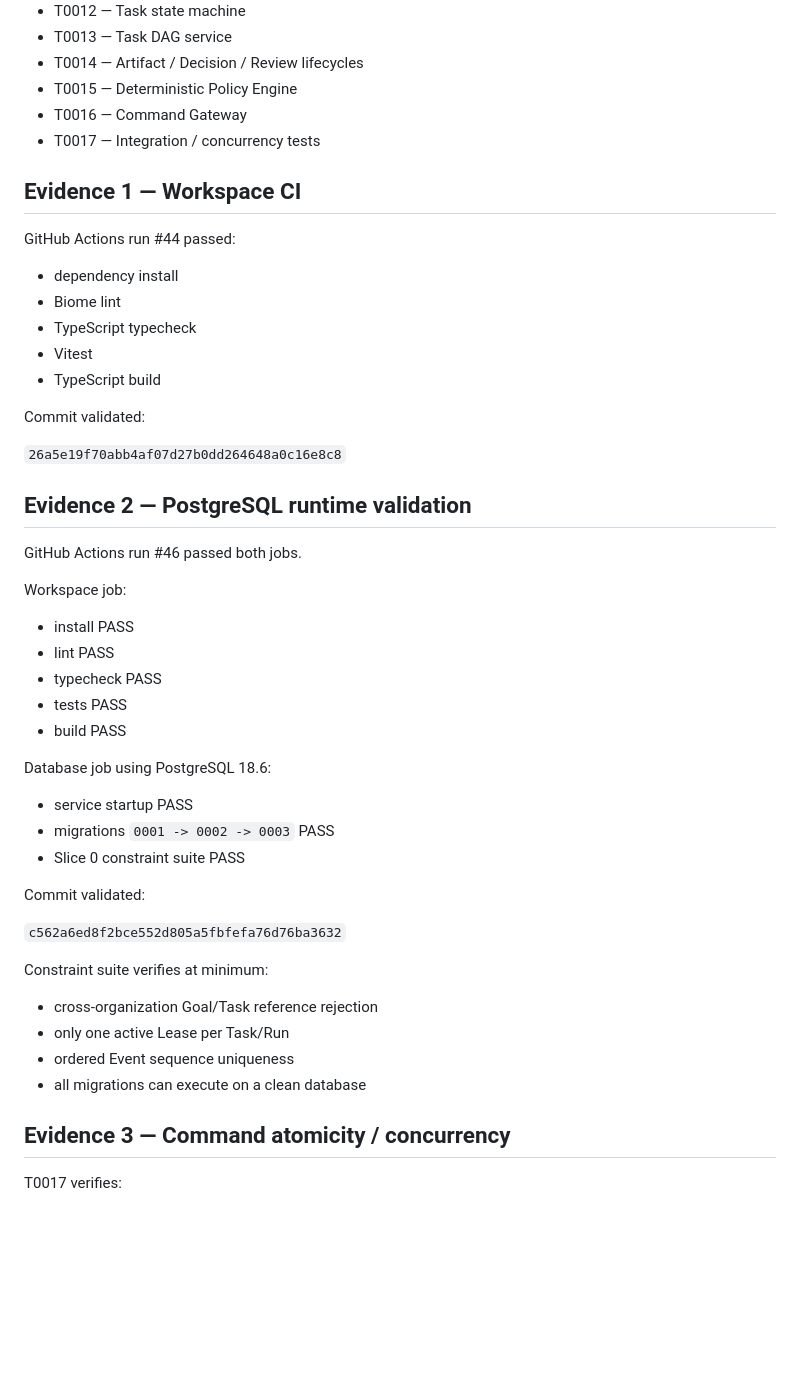
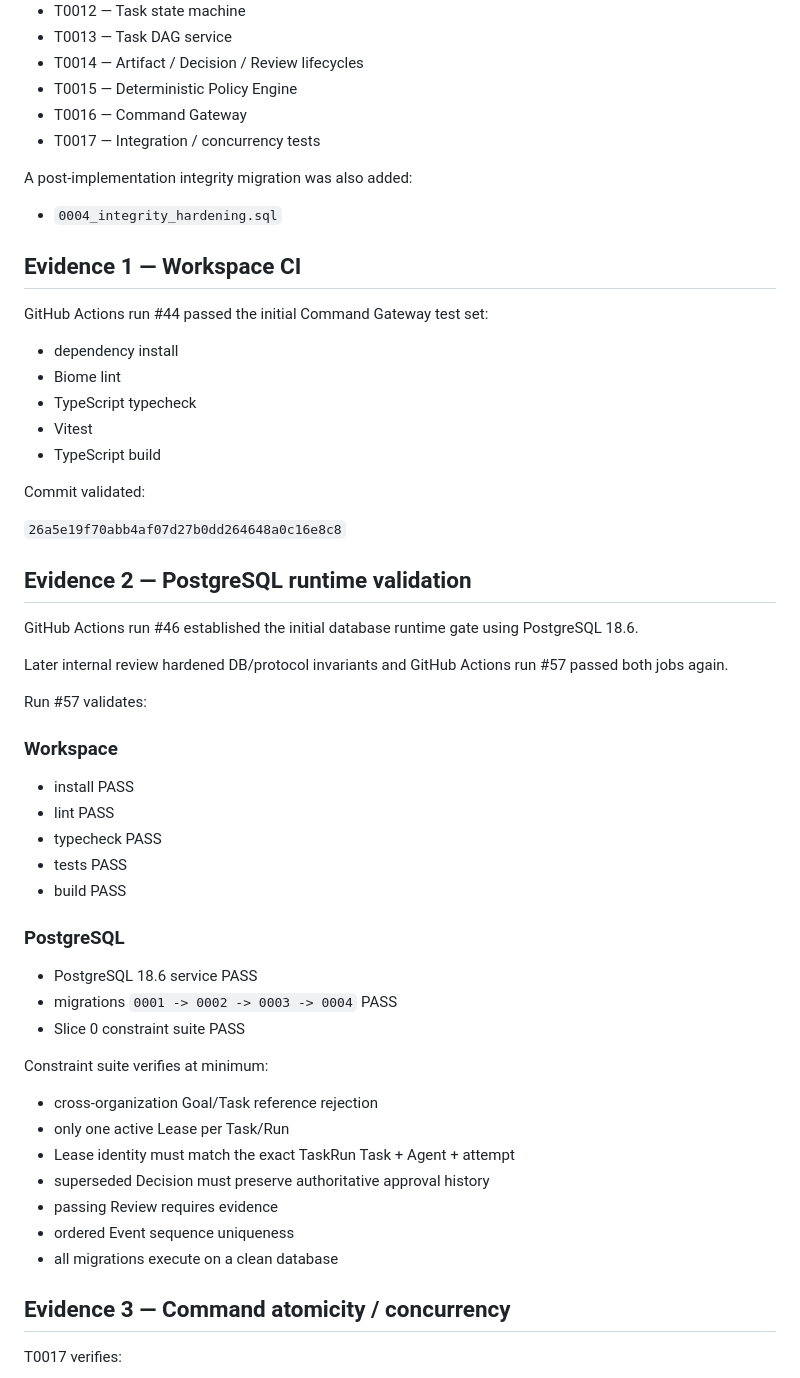
Before and after one commit to huynhlongdai/AOP, a Markdown page: docs/implementation/SLICE0_GATE_A_CHECKPOINT.md, the part around one of its changes. Rendered like a GitHub page; blank space fills up the shorter version.

```diff
--- a/docs/implementation/SLICE0_GATE_A_CHECKPOINT.md
+++ b/docs/implementation/SLICE0_GATE_A_CHECKPOINT.md
@@ -40,9 +40,13 @@ Slice 0 engineering tickets completed:
 - T0016 — Command Gateway
 - T0017 — Integration / concurrency tests
 
+A post-implementation integrity migration was also added:
+
+- `0004_integrity_hardening.sql`
+
 ## Evidence 1 — Workspace CI
 
-GitHub Actions run #44 passed:
+GitHub Actions run #44 passed the initial Command Gateway test set:
 
 - dependency install
 - Biome lint
@@ -56,9 +60,13 @@ Commit validated:
 
 ## Evidence 2 — PostgreSQL runtime validation
 
-GitHub Actions run #46 passed both jobs.
+GitHub Actions run #46 established the initial database runtime gate using PostgreSQL 18.6.
 
-Workspace job:
+Later internal review hardened DB/protocol invariants and GitHub Actions run #57 passed both jobs again.
+
+Run #57 validates:
+
+### Workspace
 
 - install PASS
 - lint PASS
@@ -66,22 +74,21 @@ Workspace job:
 - tests PASS
 - build PASS
 
-Database job using PostgreSQL 18.6:
+### PostgreSQL
 
-- service startup PASS
-- migrations `0001 -> 0002 -> 0003` PASS
+- PostgreSQL 18.6 service PASS
+- migrations `0001 -> 0002 -> 0003 -> 0004` PASS
 - Slice 0 constraint suite PASS
-
-Commit validated:
-
-`c562a6ed8f2bce552d805a5fbfefa76d76ba3632`
 
 Constraint suite verifies at minimum:
 
 - cross-organization Goal/Task reference rejection
 - only one active Lease per Task/Run
+- Lease identity must match the exact TaskRun Task + Agent + attempt
+- superseded Decision must preserve authoritative approval history
+- passing Review requires evidence
 - ordered Event sequence uniqueness
-- all migrations can execute on a clean database
+- all migrations execute on a clean database
 
 ## Evidence 3 — Command atomicity / concurrency
 
```
Also changed, not shown: other parts of docs/implementation/SLICE0_GATE_A_CHECKPOINT.md (+51 -11 lines).
